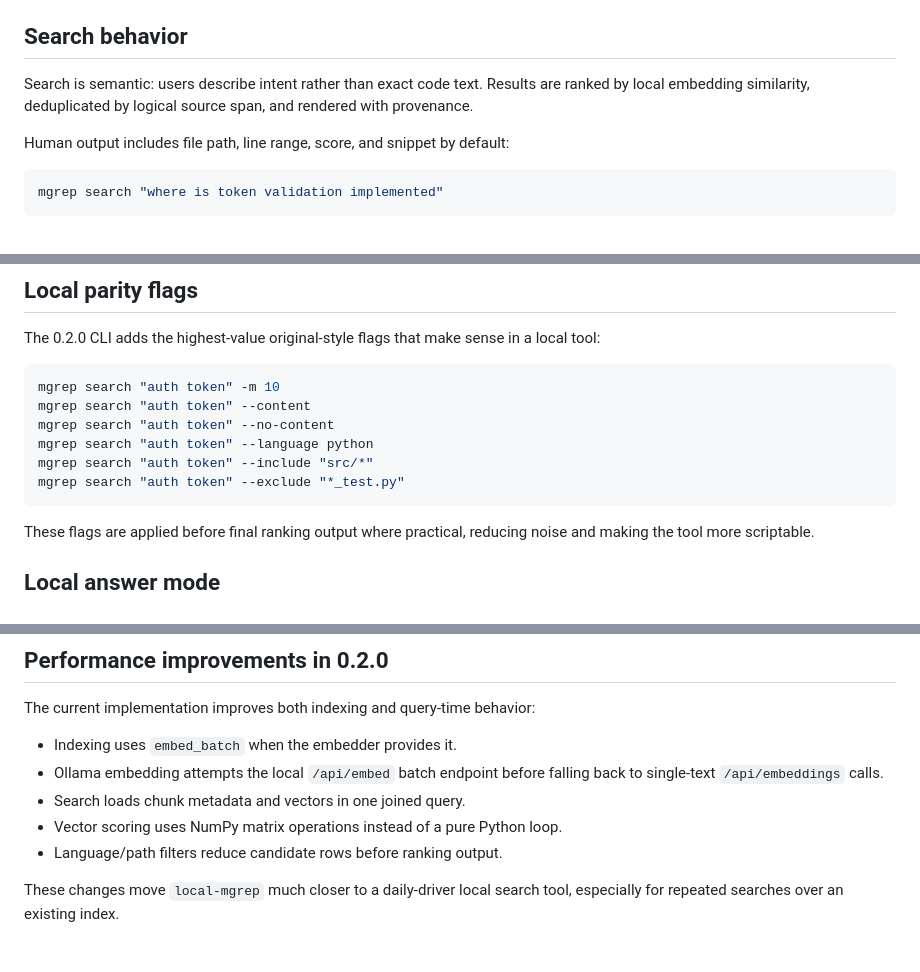
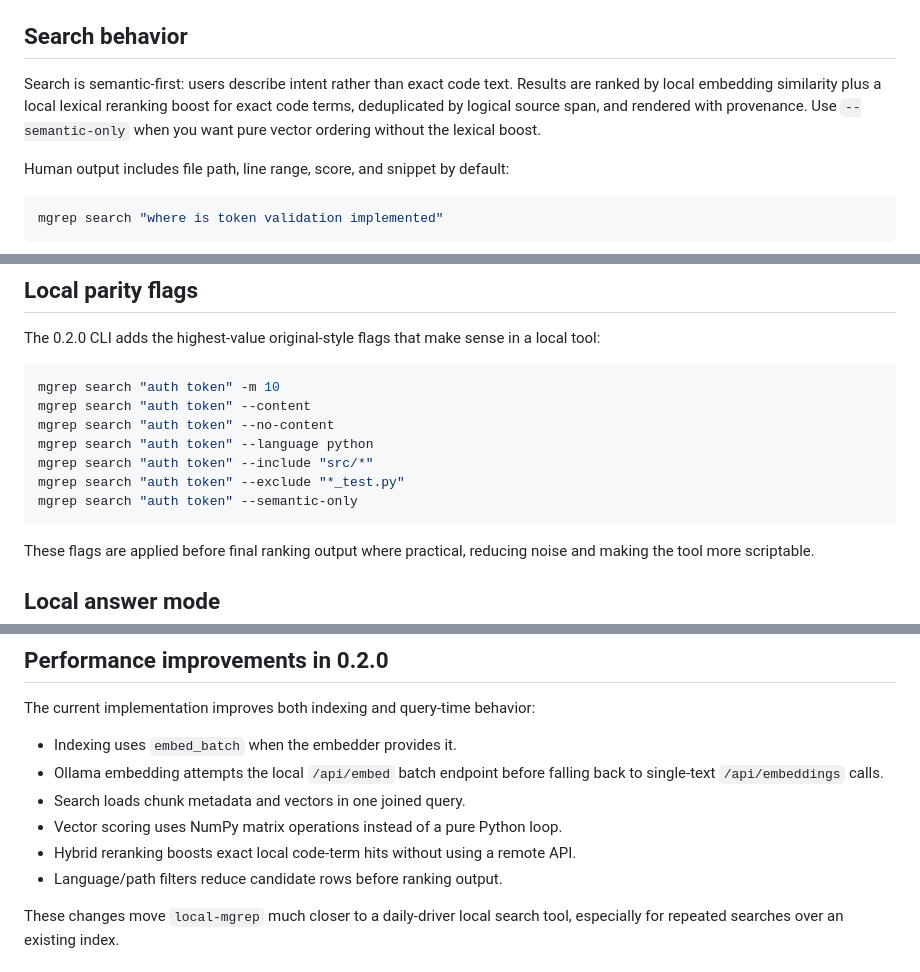
Before and after one commit to danielchen26/local-mgrep, a Markdown page: docs/local-mgrep-0.2.0.md, 3 parts joined by grey strips. Rendered like a GitHub page.

Commit message:
Update capability guide for hybrid ranking
Ultraworked with [Sisyphus](https://github.com/code-yeongyu/oh-my-openagent)

Co-authored-by: Sisyphus <clio-agent@sisyphuslabs.ai>

````diff
--- a/docs/local-mgrep-0.2.0.md
+++ b/docs/local-mgrep-0.2.0.md
@@ -49,9 +49,11 @@ Index hygiene is a first-class feature:
 
 ## Search behavior
 
-Search is semantic: users describe intent rather than exact code text. Results are
-ranked by local embedding similarity, deduplicated by logical source span, and
-rendered with provenance.
+Search is semantic-first: users describe intent rather than exact code text.
+Results are ranked by local embedding similarity plus a local lexical reranking
+boost for exact code terms, deduplicated by logical source span, and rendered
+with provenance. Use `--semantic-only` when you want pure vector ordering without
+the lexical boost.
 
 Human output includes file path, line range, score, and snippet by default:
 
@@ -90,6 +92,7 @@ mgrep search "auth token" --no-content
 mgrep search "auth token" --language python
 mgrep search "auth token" --include "src/*"
 mgrep search "auth token" --exclude "*_test.py"
+mgrep search "auth token" --semantic-only
 ```
 
 These flags are applied before final ranking output where practical, reducing
@@ -135,6 +138,7 @@ The current implementation improves both indexing and query-time behavior:
   back to single-text `/api/embeddings` calls.
 - Search loads chunk metadata and vectors in one joined query.
 - Vector scoring uses NumPy matrix operations instead of a pure Python loop.
+- Hybrid reranking boosts exact local code-term hits without using a remote API.
 - Language/path filters reduce candidate rows before ranking output.
 
 These changes move `local-mgrep` much closer to a daily-driver local search tool,
````
Also changed, not shown: other parts of docs/local-mgrep-0.2.0.md (+1 -1 lines).
